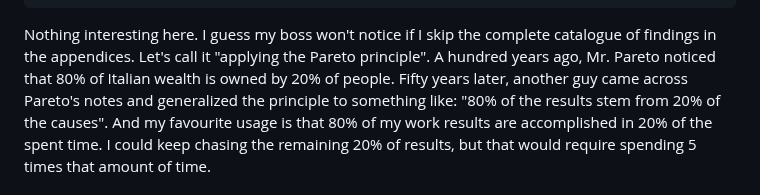
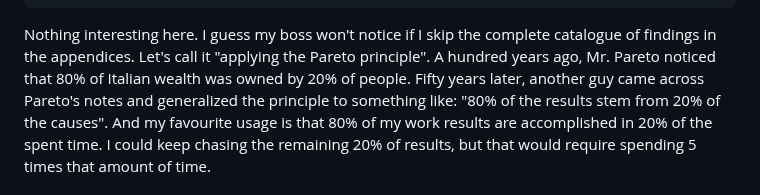
Before and after one commit to ProgramDoorToHeaven/DoorToHeaven-TaylorSeries, a Markdown page: files/1996 and before/19900000_19271115_Giza_excavations.md, the part around the change. GitHub-like rendering.

```diff
--- a/files/1996 and before/19900000_19271115_Giza_excavations.md
+++ b/files/1996 and before/19900000_19271115_Giza_excavations.md
@@ -149,7 +149,7 @@ Recommendations
 Nothing interesting here.
 I guess my boss won't notice if I skip the complete catalogue of findings in the appendices.
 Let's call it "applying the Pareto principle".
-A hundred years ago, Mr. Pareto noticed that 80% of Italian wealth is owned by 20% of people.
+A hundred years ago, Mr. Pareto noticed that 80% of Italian wealth was owned by 20% of people.
 Fifty years later, another guy came across Pareto's notes and generalized the principle to something like:
 "80% of the results stem from 20% of the causes".
 And my favourite usage is that 80% of my work results are accomplished in 20% of the spent time.
```
